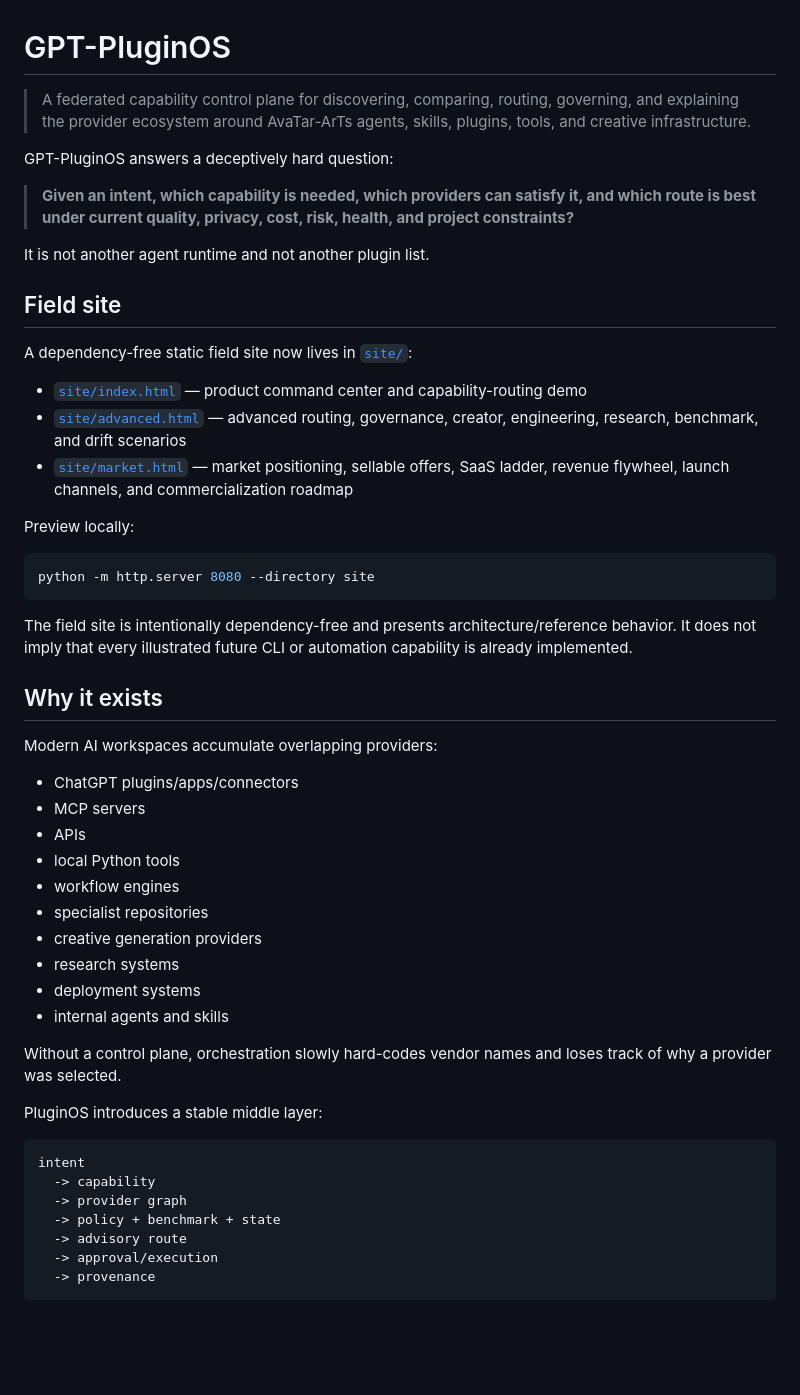
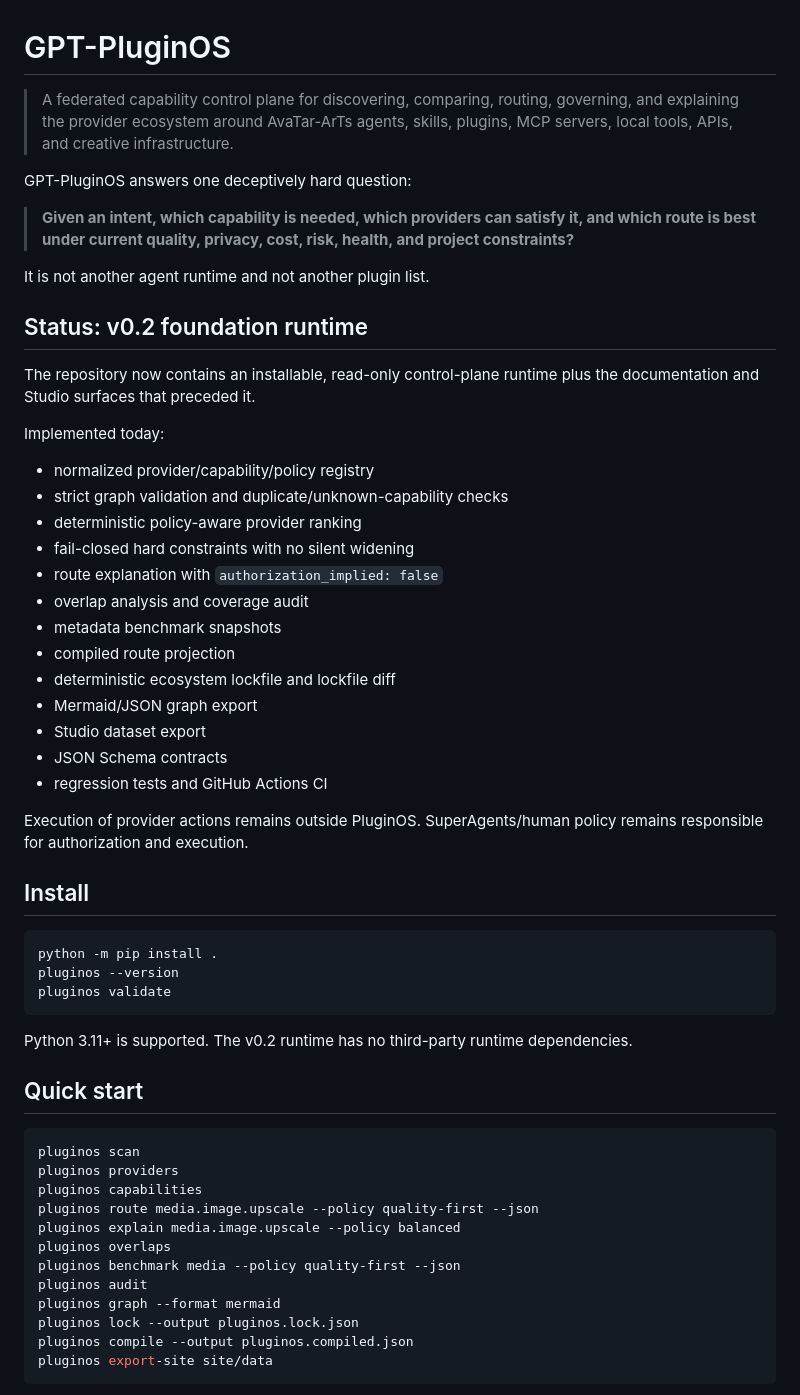
Before and after one commit to AvaTar-ArTs/GPT-PluginOS, a Markdown page: README.md, the part around one of its changes. GitHub-like rendering; blank space fills up the shorter version.

````diff
--- a/README.md
+++ b/README.md
@@ -1,55 +1,59 @@
 # GPT-PluginOS
 
-> A federated capability control plane for discovering, comparing, routing, governing, and explaining the provider ecosystem around AvaTar-ArTs agents, skills, plugins, tools, and creative infrastructure.
+> A federated capability control plane for discovering, comparing, routing, governing, and explaining the provider ecosystem around AvaTar-ArTs agents, skills, plugins, MCP servers, local tools, APIs, and creative infrastructure.
 
-GPT-PluginOS answers a deceptively hard question:
+GPT-PluginOS answers one deceptively hard question:
 
 > **Given an intent, which capability is needed, which providers can satisfy it, and which route is best under current quality, privacy, cost, risk, health, and project constraints?**
 
 It is not another agent runtime and not another plugin list.
 
-## Field site
+## Status: v0.2 foundation runtime
 
-A dependency-free static field site now lives in [`site/`](site/):
+The repository now contains an installable, read-only control-plane runtime plus the documentation and Studio surfaces that preceded it.
 
-- [`site/index.html`](site/index.html) — product command center and capability-routing demo
-- [`site/advanced.html`](site/advanced.html) — advanced routing, governance, creator, engineering, research, benchmark, and drift scenarios
-- [`site/market.html`](site/market.html) — market positioning, sellable offers, SaaS ladder, revenue flywheel, launch channels, and commercialization roadmap
+Implemented today:
 
-Preview locally:
+- normalized provider/capability/policy registry
+- strict graph validation and duplicate/unknown-capability checks
+- deterministic policy-aware provider ranking
+- fail-closed hard constraints with no silent widening
+- route explanation with `authorization_implied: false`
+- overlap analysis and coverage audit
+- metadata benchmark snapshots
+- compiled route projection
+- deterministic ecosystem lockfile and lockfile diff
+- Mermaid/JSON graph export
+- Studio dataset export
+- JSON Schema contracts
+- regression tests and GitHub Actions CI
+
+Execution of provider actions remains outside PluginOS. SuperAgents/human policy remains responsible for authorization and execution.
+
+## Install
 
 ```bash
-python -m http.server 8080 --directory site
+python -m pip install .
+pluginos --version
+pluginos validate
 ```
 
-The field site is intentionally dependency-free and presents architecture/reference behavior. It does not imply that every illustrated future CLI or automation capability is already implemented.
+Python 3.11+ is supported. The v0.2 runtime has no third-party runtime dependencies.
 
-## Why it exists
+## Quick start
 
-Modern AI workspaces accumulate overlapping providers:
-
-- ChatGPT plugins/apps/connectors
-- MCP servers
-- APIs
-- local Python tools
-- workflow engines
-- specialist repositories
-- creative generation providers
-- research systems
-- deployment systems
-- internal agents and skills
-
-Without a control plane, orchestration slowly hard-codes vendor names and loses track of why a provider was selected.
-
-PluginOS introduces a stable middle layer:
-
-```text
-intent
-  -> capability
-  -> provider graph
-  -> policy + benchmark + state
-  -> advisory route
-  -> approval/execution
-  -> provenance
+```bash
+pluginos scan
+pluginos providers
+pluginos capabilities
+pluginos route media.image.upscale --policy quality-first --json
+pluginos explain media.image.upscale --policy balanced
+pluginos overlaps
+pluginos benchmark media --policy quality-first --json
+pluginos audit
+pluginos graph --format mermaid
+pluginos lock --output pluginos.lock.json
+pluginos compile --output pluginos.compiled.json
+pluginos export-site site/data
 ```
 
````
Also changed, not shown: other parts of README.md (+88 -222 lines).
